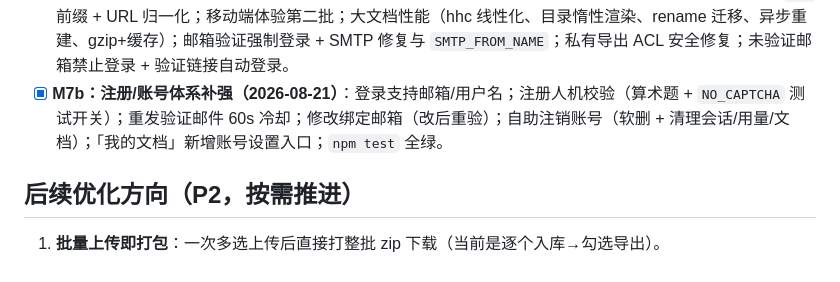
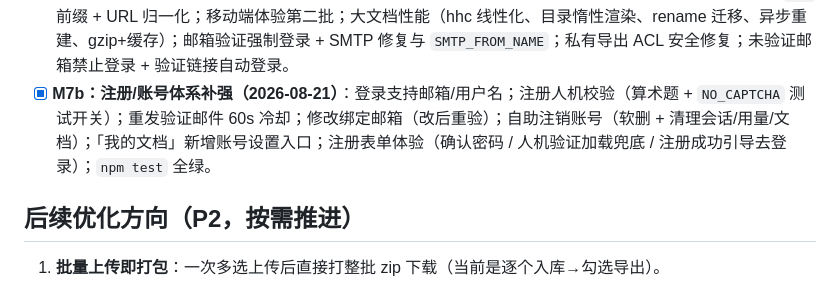
Before and after one commit to shiqi-ujian/chm-web, a Markdown page: README.md, the part around the change. GitHub-like rendering.

Commit message:
docs: 同步注册表单体验优化到 README/HANDOFF/PLAN

```diff
--- a/README.md
+++ b/README.md
@@ -287,7 +287,7 @@ npm 脚本对照：`npm run convert -- <chm> [outDir]`、`npm run serve -- <dir>
 - [x] **M5：阿里云自建部署**：生产环境已完成从 Railway 到阿里云的迁移，`push → GitHub → 阿里云自动拉取`链路已验证，`.deploy-tools` 运维脚本与持久化方案已就绪。
 - [x] **M6：登录加固 + 移动端 + 合规**：注册强制邮箱与同意条款、邮箱验证、忘记/重置密码、登录失败锁定、CSRF 防护、移动端汉堡菜单与上传勾选、terms/privacy/disclaimer 合规页、举报与管理员下架接口；新增 `admin.html` 管理页；`npm test` 15 项全绿。
 - [x] **M7+：私密搜索/分享/性能收尾（2026-08-20）**：私密文档全文搜索与分享链接有效期/撤销；私有阅读壳 `/p/` 前缀 + URL 归一化；移动端体验第二批；大文档性能（hhc 线性化、目录惰性渲染、rename 迁移、异步重建、gzip+缓存）；邮箱验证强制登录 + SMTP 修复与 `SMTP_FROM_NAME`；私有导出 ACL 安全修复；未验证邮箱禁止登录 + 验证链接自动登录。
-- [x] **M7b：注册/账号体系补强（2026-08-21）**：登录支持邮箱/用户名；注册人机校验（算术题 + `NO_CAPTCHA` 测试开关）；重发验证邮件 60s 冷却；修改绑定邮箱（改后重验）；自助注销账号（软删 + 清理会话/用量/文档）；「我的文档」新增账号设置入口；`npm test` 全绿。
+- [x] **M7b：注册/账号体系补强（2026-08-21）**：登录支持邮箱/用户名；注册人机校验（算术题 + `NO_CAPTCHA` 测试开关）；重发验证邮件 60s 冷却；修改绑定邮箱（改后重验）；自助注销账号（软删 + 清理会话/用量/文档）；「我的文档」新增账号设置入口；注册表单体验（确认密码 / 人机验证加载兜底 / 注册成功引导去登录）；`npm test` 全绿。
 
 ## 后续优化方向（P2，按需推进）
 
```
Also changed, not shown: HANDOFF.md (+1 -0 lines), PLAN.md (+1 -1 lines).
